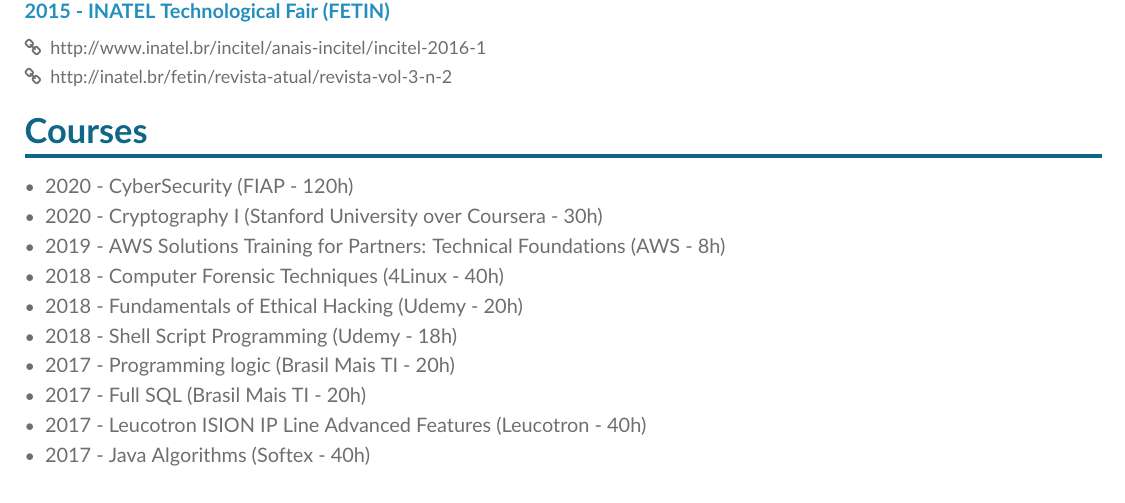
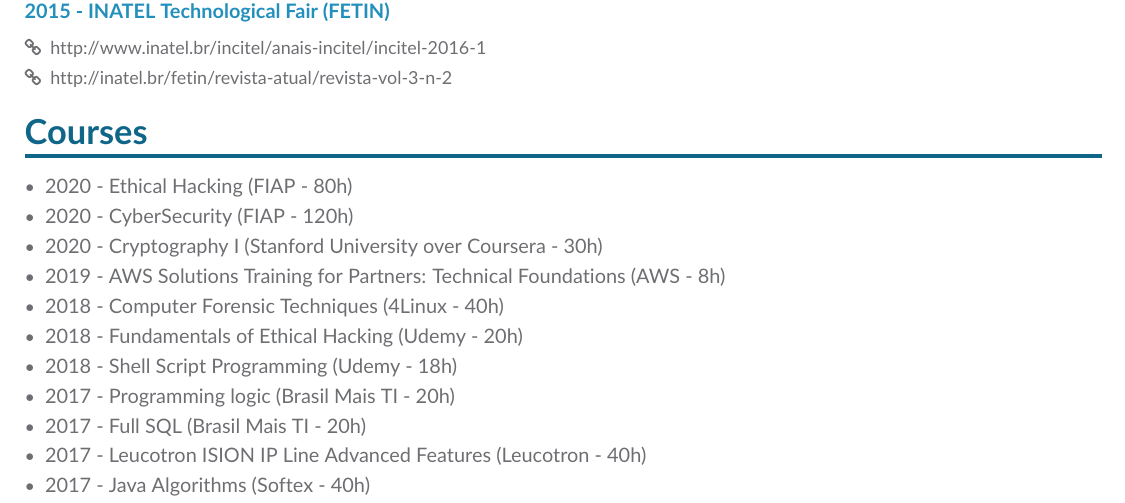
Before and after one commit to gustavocelani/curriculum, a LaTeX CV (latex_src_en/main.tex): part of page 2 of 2, cut so that both start at the same text. Compiled offline with pdfLaTeX.

Commit message:
Add Ethical Hacking Course

```diff
--- a/latex_src_en/main.tex
+++ b/latex_src_en/main.tex
@@ -153,6 +153,7 @@
 \cvsection{Courses}
 
 \begin{itemize}
+    \item 2020 - Ethical Hacking (FIAP - 80h)
     \item 2020 - CyberSecurity (FIAP - 120h)
     \item 2020 - Cryptography I (Stanford University over Coursera - 30h)
     \item 2019 - AWS Solutions Training for Partners: Technical Foundations (AWS - 8h)
```
Also changed, not shown: latex_src_ptbr/main.tex (+1 -0 lines), CV_Gustavo_Celani_EN.pdf, CV_Gustavo_Celani_ptBR.pdf.
